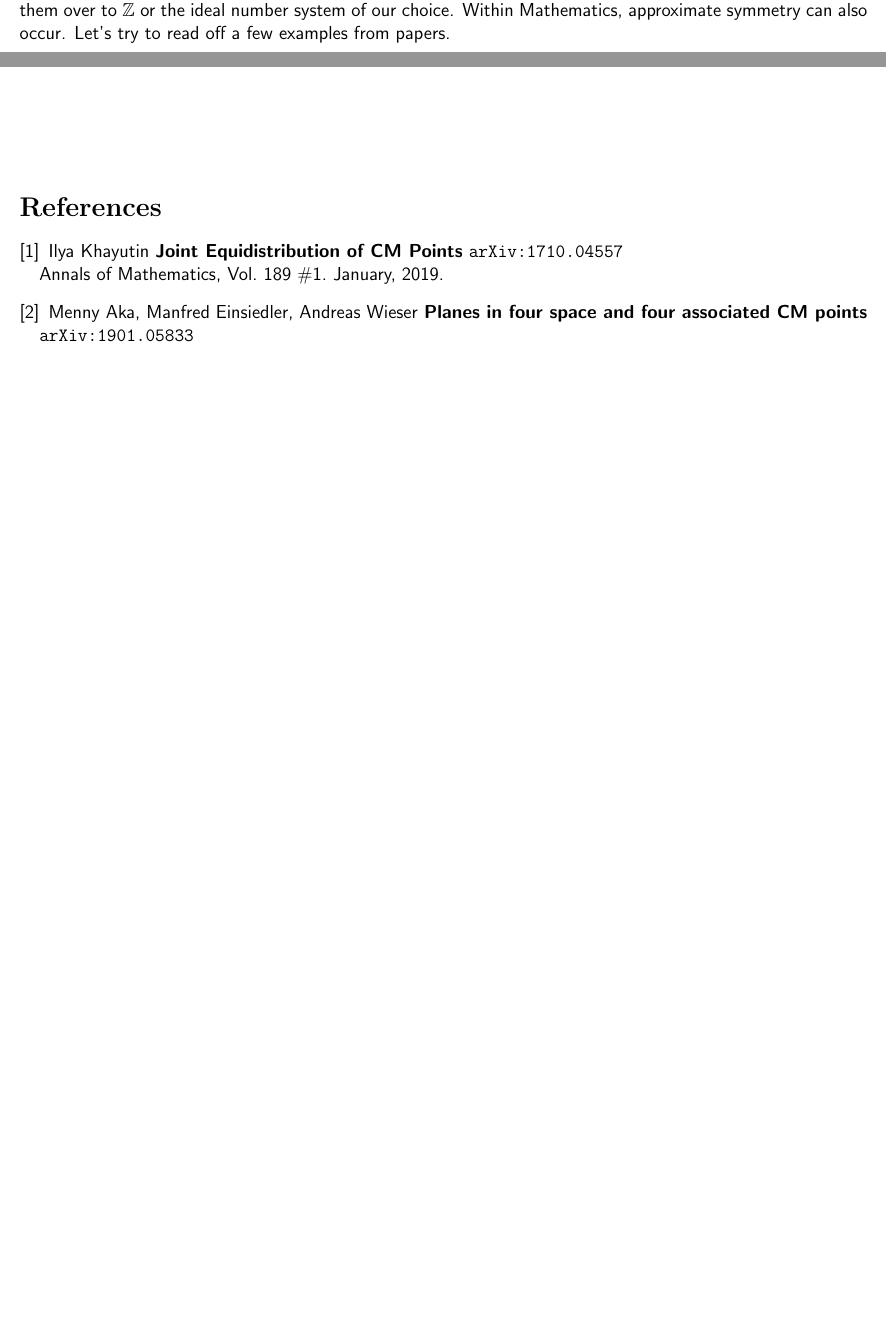
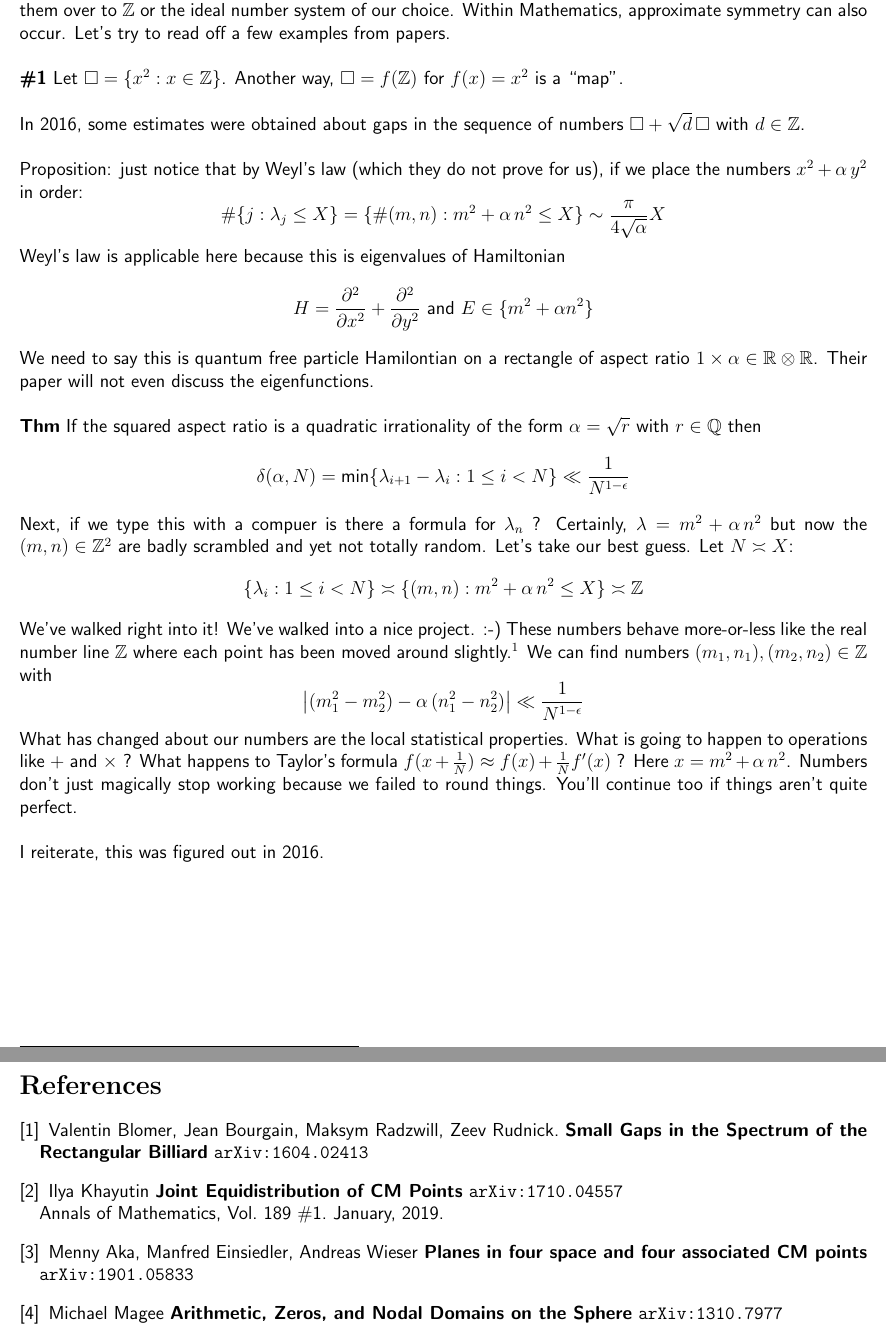
Before and after one commit to mango314/math-blog, a LaTeX document (2019/012719-approximate-groups.tex): two parts of page 3 of 3 before the commit and two parts of pages 3 and 4 of 4 after it, joined at a grey line, cut so that both start at the same text, the shorter picture padded with empty space. Compiled offline with pdfLaTeX.

Commit message:
a nice approximate group :-)

```diff
--- a/2019/012719-approximate-groups.tex
+++ b/2019/012719-approximate-groups.tex
@@ -111,16 +111,36 @@ It doesn't seem terribly deep to show these approximate group definitions are th
 \newpage
 
 \noindent The thing is so clear\dots what kind of objects can we explicitly model that both can be calculated and yet only have approximate symmetry.  Natural objects definintely have approximate symmetry and then we gently nudge them over to $\mathbb{Z}$ or the ideal number system of our choice.  Within Mathematics, approximate symmetry can also occur. Let's try to read off a few examples from papers. \\ \\
+\textbf{\#1} Let $\square = \{ x^2 : x \in \mathbb{Z}\}$.  Another way, $\square = f(\mathbb{Z})$ for $f(x) = x^2$ is a ``map".  \\ \\
+In 2016, some estimates were obtained about gaps in the sequence of numbers $\square + \sqrt{d} \, \square$ with $d \in \mathbb{Z}$.  \\ \\
+Proposition: just notice that by Weyl's law (which they do not prove for us), if we place the numbers $x^2 + \alpha \, y^2 $ in order:
+$$ \#\{ j :  \lambda_j \leq X \} = \{ \# (m,n) : m^2 + \alpha \, n^2 \leq X \} \sim \frac{\pi}{4 \sqrt{\alpha}} X  $$
+Weyl's law is applicable here because this is eigenvalues of Hamiltonian
+$$  H =  \frac{\partial^2 }{\partial x^2} + \frac{\partial^2 }{\partial y^2} \text{ and }E \in \{ m^2 + \alpha n^2 \} $$
+We need to say this is quantum free particle Hamilontian on a rectangle of aspect ratio $1 \times \alpha \in \mathbb{R} \otimes \mathbb{R}$.  Their paper will not even discuss the eigenfunctions.  \\ \\
+\textbf{Thm} If the squared aspect ratio is a quadratic irrationality of the form $\alpha = \sqrt{r}$ with $r \in \mathbb{Q}$ then
+$$ \delta(\alpha, N) = \text{min} \{ \lambda_{i+1} - \lambda_i : 1 \leq i < N \} \ll \frac{1}{N^{1-\epsilon}} $$
+Next, if we type this with a compuer is there a formula for $\lambda_n$ ? Certainly, $\lambda = m^2 + \alpha \, n^2 $  but now the $(m,n) \in \mathbb{Z}^2$ are badly scrambled and yet not totally random. Let's take our best guess.  Let $N \asymp X$:
+$$ \{ \lambda_i : 1 \leq i < N \} \asymp
+\{ (m,n): m^2 + \alpha \, n^2 \leq X \} \asymp \mathbb{Z} $$
+We've walked right into it!  We've walked into a nice project. :-) These numbers behave more-or-less like the real number line $\mathbb{Z}$ where each point has been moved around slightly.\footnote{There was no reason \textit{a priori} to hold each number perfectly at $\mathbb{Z}$ in the first place.  The first thing we do is mentally force things into the number line.} We can find numbers $(m_1, n_1), (m_2, n_2) \in \mathbb{Z}$ with
+$$ \big| (m_1^2 - m_2^2) -  \alpha \, (n_1^2 - n_2^2) \big| \ll \frac{1}{N^{1-\epsilon}} $$
+What has changed about our numbers are the local statistical properties.  What is going to happen to operations like $+$ and $\times$ ? What happens to Taylor's formula $f(x + \frac{1}{N}) \approx f(x) + \frac{1}{N}f'(x)$ ? Here $x = m^2 + \alpha \, n^2$.  Numbers don't just magically stop working because we failed to round things.  You'll continue too if things aren't quite perfect. \\ \\
+I reiterate, this was figured out in 2016.
 
 \vfill
 
 \begin{thebibliography}{}
+
+\item Valentin Blomer, Jean Bourgain, Maksym Radzwill, Zeev Rudnick. \textbf{Small Gaps in the Spectrum of the Rectangular Billiard} \texttt{arXiv:1604.02413}
 
 \item Ilya Khayutin \textbf{Joint Equidistribution of CM Points} \texttt{arXiv:1710.04557} \\
 Annals of Mathematics,  Vol. 189 \#1.  January, 2019.
 
 \item Menny Aka, Manfred Einsiedler, Andreas Wieser \textbf{Planes in four space and four associated CM points} \texttt{arXiv:1901.05833}
 
+\item Michael Magee \textbf{Arithmetic, Zeros, and Nodal Domains on the Sphere} \texttt{arXiv:1310.7977}
+
 \end{thebibliography}
 
 \end{document}
```
Also changed, not shown: 2019/012719-approximate-groups.pdf.
